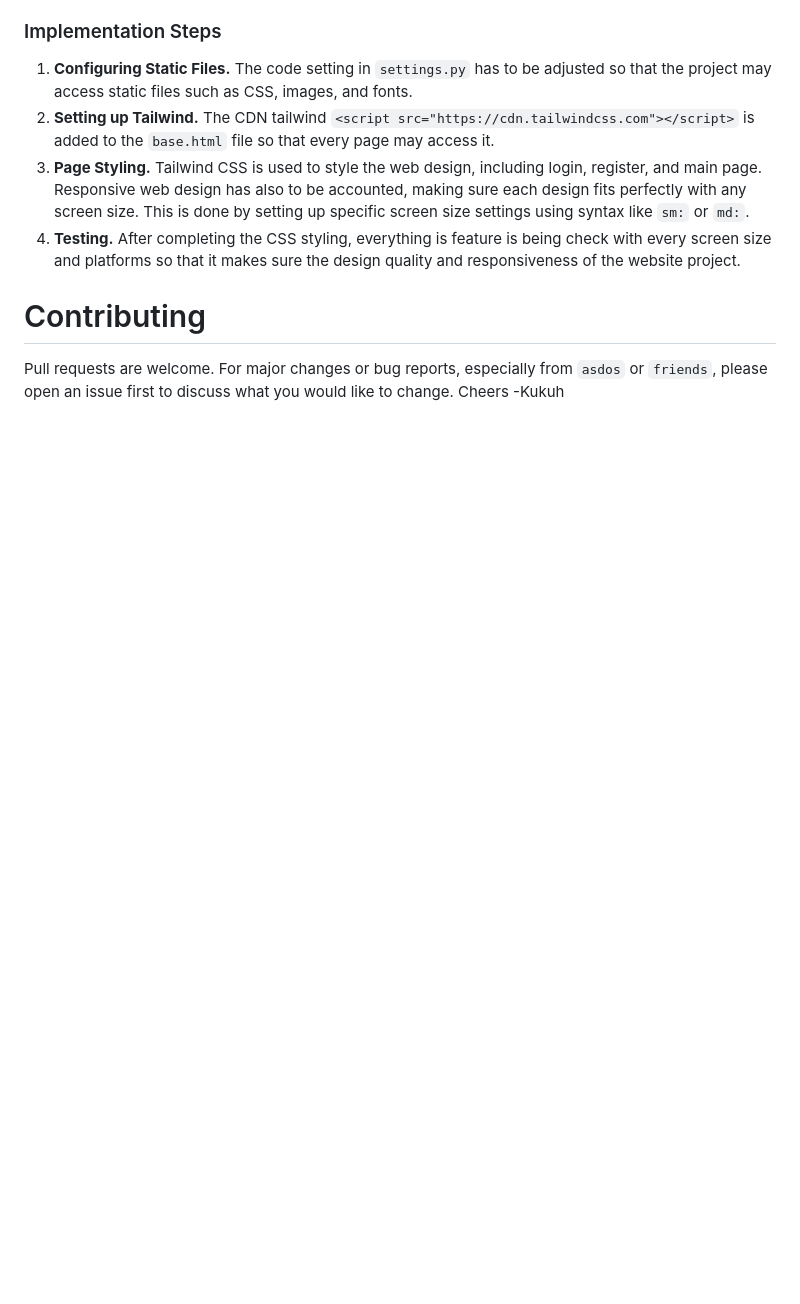
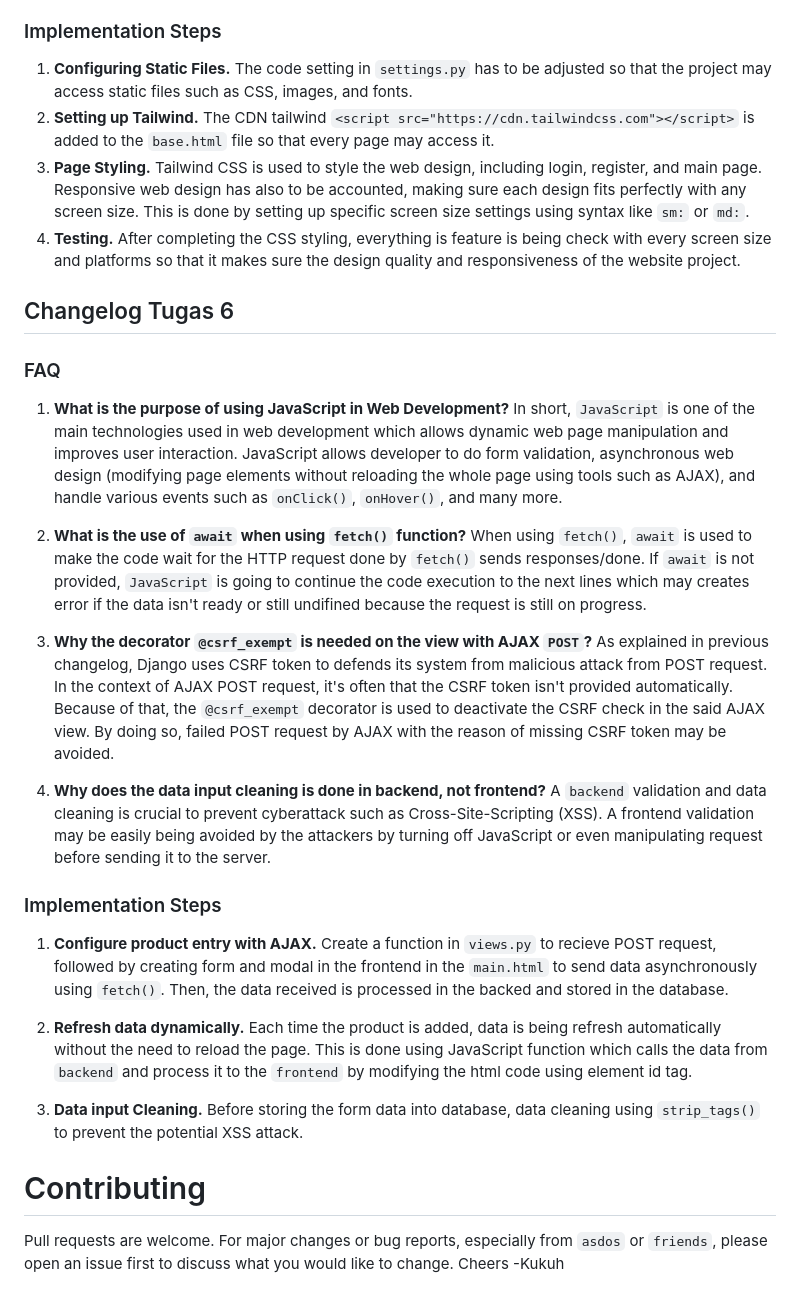
Before and after one commit to Furizou/valo-trade, a Markdown page: README.md, the part around the change. GitHub-like rendering; blank space fills up the shorter version.

Commit message:
Update: README.md Tugas 6 changelog

```diff
--- a/README.md
+++ b/README.md
@@ -149,6 +149,23 @@ Django models are called Object-Relationa Mapping (ORM) since they allow develop
 3. **Page Styling.** Tailwind CSS is used to style the web design, including login, register, and main page. Responsive web design has also to be accounted, making sure each design fits perfectly with any screen size. This is done by setting up specific screen size settings using syntax like `sm:` or `md:`.
 4. **Testing.** After completing the CSS styling, everything is feature is being check with every screen size and platforms so that it makes sure the design quality and responsiveness of the website project.
 
+## Changelog Tugas 6
+### FAQ
+1. **What is the purpose of using JavaScript in Web Development?** In short, `JavaScript` is one of the main technologies used in web development which allows dynamic web page manipulation and improves user interaction. JavaScript allows developer to do form validation, asynchronous web design (modifying page elements without reloading the whole page using tools such as AJAX), and handle various events such as `onClick()`, `onHover()`, and many more.
+
+2. **What is the use of `await` when using `fetch()` function?** When using `fetch()`, `await` is used to make the code wait for the HTTP request done by `fetch()` sends responses/done. If `await` is not provided, `JavaScript` is going to continue the code execution to the next lines which may creates error if the data isn't ready or still undifined because the request is still on progress.
+
+3. **Why the decorator `@csrf_exempt` is needed on the view with AJAX `POST`?** As explained in previous changelog, Django uses CSRF token to defends its system from malicious attack from POST request. In the context of AJAX POST request, it's often that the CSRF token isn't provided automatically. Because of that, the `@csrf_exempt` decorator is used to deactivate the CSRF check in the said AJAX view. By doing so, failed POST request by AJAX with the reason of missing CSRF token may be avoided.
+
+4. **Why does the data input cleaning is done in backend, not frontend?** A `backend` validation and data cleaning is crucial to prevent cyberattack such as Cross-Site-Scripting (XSS). A frontend validation may be easily being avoided by the attackers by turning off JavaScript or even manipulating request before sending it to the server.
+
+### Implementation Steps
+1. **Configure product entry with AJAX.** Create a function in `views.py` to recieve POST request, followed by creating form and modal in the frontend in the `main.html` to send data asynchronously using `fetch()`. Then, the data received is processed in the backed and stored in the database.
+
+2. **Refresh data dynamically.** Each time the product is added, data is being refresh automatically without the need to reload the page. This is done using JavaScript function which calls the data from `backend` and process it to the `frontend` by modifying the html code using element id tag.
+
+3. **Data input Cleaning.** Before storing the form data into database, data cleaning using `strip_tags()` to prevent the potential XSS attack.
+
 # Contributing
 Pull requests are welcome. For major changes or bug reports, especially from `asdos` or `friends`, please open an issue first
 to discuss what you would like to change. Cheers -Kukuh
```
